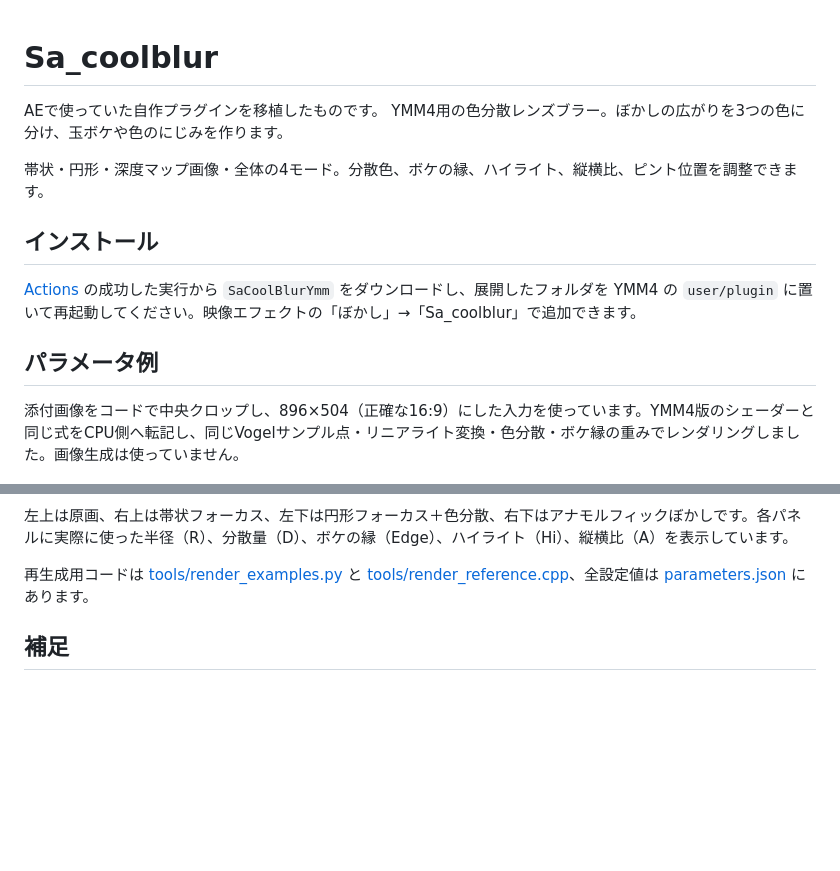
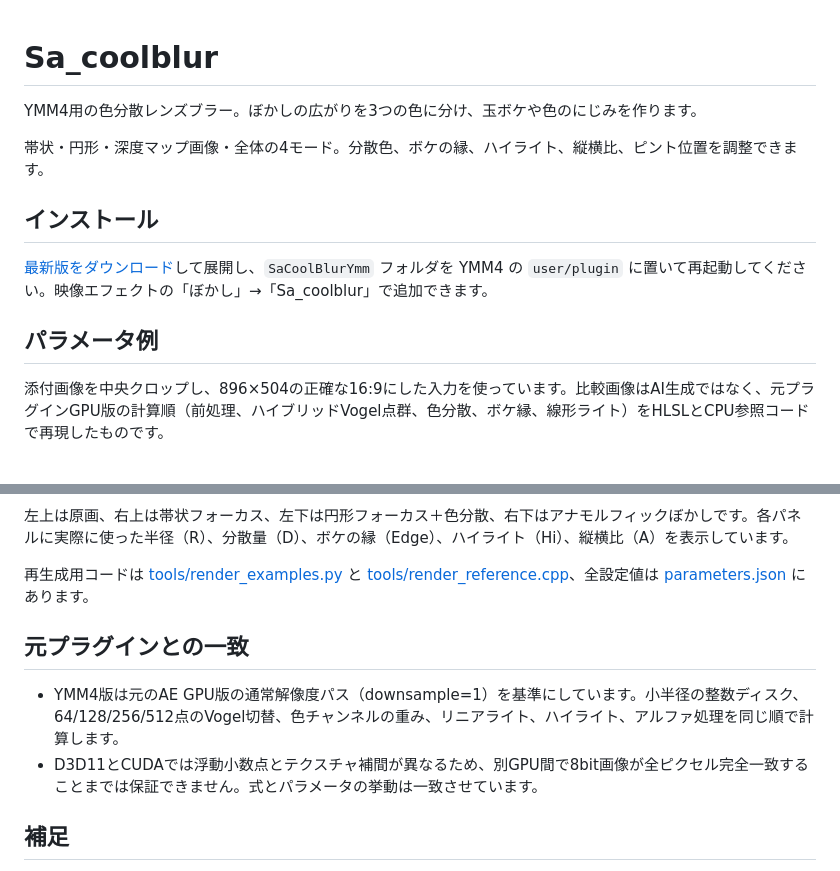
Before and after one commit to sabiasagimp4-ai/Sa_coolblur, a Markdown page: README.md, 2 parts joined by grey strips. Drawn GitHub-style; blank space fills up the shorter version.

Commit message:
Match original GPU gather tiers and publish YMM release

```diff
--- a/README.md
+++ b/README.md
@@ -1,23 +1,27 @@
 # Sa_coolblur
 
-AEで使っていた自作プラグインを移植したものです。
 YMM4用の色分散レンズブラー。ぼかしの広がりを3つの色に分け、玉ボケや色のにじみを作ります。
 
 帯状・円形・深度マップ画像・全体の4モード。分散色、ボケの縁、ハイライト、縦横比、ピント位置を調整できます。
 
 ## インストール
 
-[Actions](https://github.com/sabiasagimp4-ai/Sa_coolblur/actions) の成功した実行から `SaCoolBlurYmm` をダウンロードし、展開したフォルダを YMM4 の `user/plugin` に置いて再起動してください。映像エフェクトの「ぼかし」→「Sa_coolblur」で追加できます。
+[最新版をダウンロード](https://github.com/sabiasagimp4-ai/Sa_coolblur/releases/latest/download/SaCoolBlurYmm.zip)して展開し、`SaCoolBlurYmm` フォルダを YMM4 の `user/plugin` に置いて再起動してください。映像エフェクトの「ぼかし」→「Sa_coolblur」で追加できます。
 
 ## パラメータ例
 
-添付画像をコードで中央クロップし、896×504（正確な16:9）にした入力を使っています。YMM4版のシェーダーと同じ式をCPU側へ転記し、同じVogelサンプル点・リニアライト変換・色分散・ボケ縁の重みでレンダリングしました。画像生成は使っていません。
+添付画像を中央クロップし、896×504の正確な16:9にした入力を使っています。比較画像はAI生成ではなく、元プラグインGPU版の計算順（前処理、ハイブリッドVogel点群、色分散、ボケ縁、線形ライト）をHLSLとCPU参照コードで再現したものです。
 
 ![コードでレンダリングしたSa_coolblurの16:9比較](assets/examples/comparison.jpg)
 
 左上は原画、右上は帯状フォーカス、左下は円形フォーカス＋色分散、右下はアナモルフィックぼかしです。各パネルに実際に使った半径（R）、分散量（D）、ボケの縁（Edge）、ハイライト（Hi）、縦横比（A）を表示しています。
 
 再生成用コードは [tools/render_examples.py](tools/render_examples.py) と [tools/render_reference.cpp](tools/render_reference.cpp)、全設定値は [parameters.json](assets/examples/parameters.json) にあります。
+
+## 元プラグインとの一致
+
+- YMM4版は元のAE GPU版の通常解像度パス（downsample=1）を基準にしています。小半径の整数ディスク、64/128/256/512点のVogel切替、色チャンネルの重み、リニアライト、ハイライト、アルファ処理を同じ順で計算します。
+- D3D11とCUDAでは浮動小数点とテクスチャ補間が異なるため、別GPU間で8bit画像が全ピクセル完全一致することまでは保証できません。式とパラメータの挙動は一致させています。
 
 ## 補足
 
```
Also changed, not shown: docs/PORT.md (+8 -7 lines), assets/examples/comparison.jpg, 7 other files.
